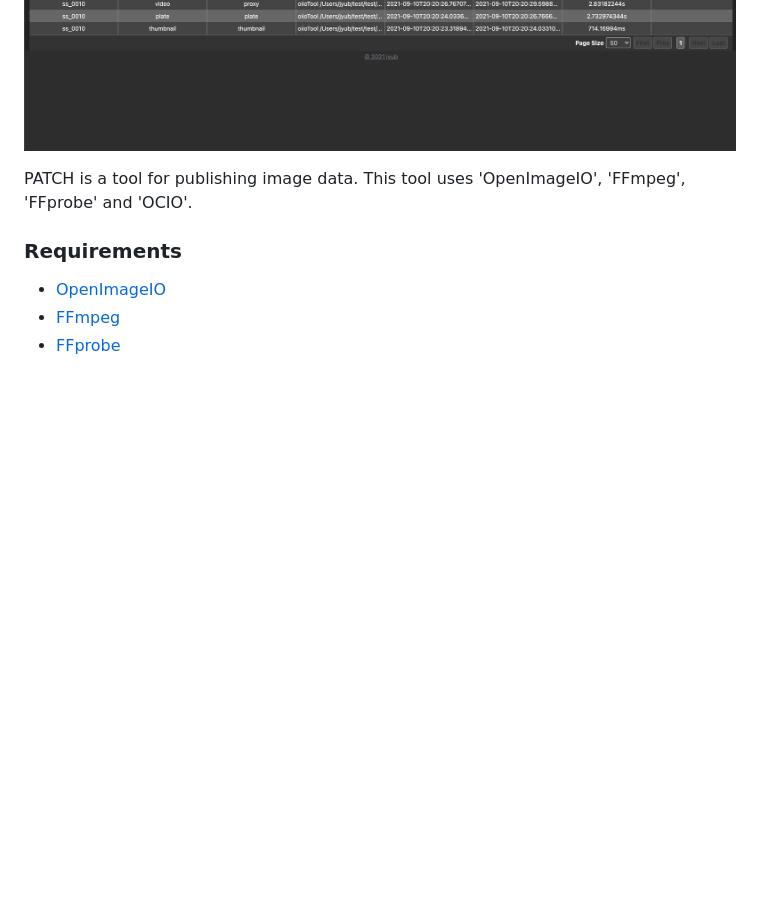
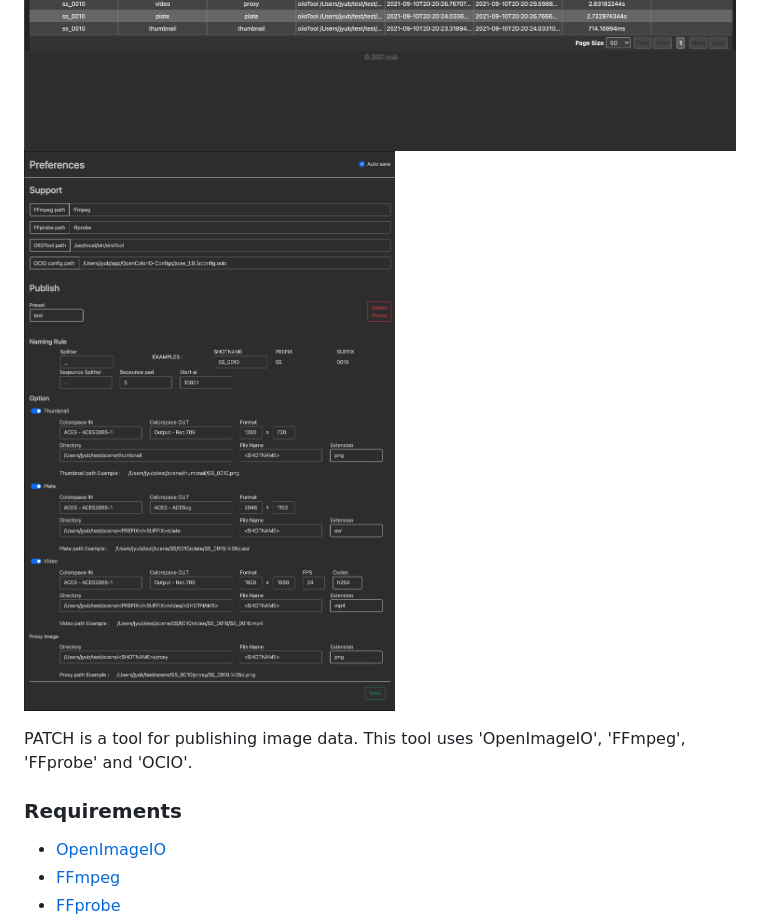
Before and after one commit to jyub86/patch, a Markdown page: README.md, the part around the change. GitHub-like rendering; pictures changed too: figures/preferences.png (added); blank space fills up the shorter version.

```diff
--- a/README.md
+++ b/README.md
@@ -2,6 +2,7 @@
 
 ![screenshot](figures/main.png)
 ![screenshot](figures/log.png)
+![screenshot](figures/preferences.png)
 
 PATCH is a tool for publishing image data.
 This tool uses 'OpenImageIO', 'FFmpeg', 'FFprobe' and 'OCIO'.
```
Also changed, not shown: 4 other files.
